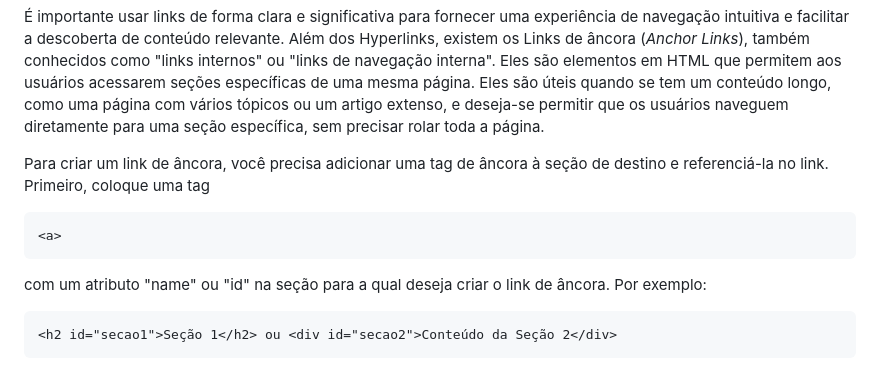
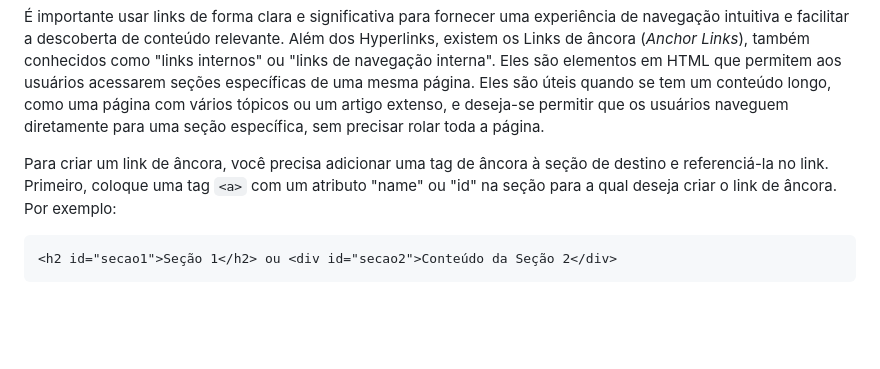
Before and after one commit to alinealien/PadroesWeb, a Markdown page: README.md, the part around one of its changes. Rendered like a GitHub page; blank space fills up the shorter version.

````diff
--- a/README.md
+++ b/README.md
@@ -151,13 +129,7 @@ Os hipertextos podem ter atributos adicionais, como "target", que determina onde
 intuitiva e facilitar a descoberta de conteúdo relevante. Além dos Hyperlinks, existem os Links de âncora (*Anchor Links*), também conhecidos como "links internos" ou "links de navegação interna". Eles são elementos em HTML que permitem aos usuários acessarem seções específicas de uma mesma página. Eles são úteis quando se tem um conteúdo longo, como uma página com vários tópicos ou um artigo
 extenso, e deseja-se permitir que os usuários naveguem diretamente para uma seção específica, sem precisar rolar toda a página.
 
-Para criar um link de âncora, você precisa adicionar uma tag de âncora à seção de destino e referenciá-la no link. Primeiro, coloque uma tag
-
-```html
-<a>
-```
-
-com um atributo "name" ou "id" na seção para a qual deseja criar o link de âncora. Por exemplo:
+Para criar um link de âncora, você precisa adicionar uma tag de âncora à seção de destino e referenciá-la no link. Primeiro, coloque uma tag  `<a>` com um atributo "name" ou "id" na seção para a qual deseja criar o link de âncora. Por exemplo:
 
 ```html
 <h2 id="secao1">Seção 1</h2> ou <div id="secao2">Conteúdo da Seção 2</div>
````
Also changed, not shown: other parts of README.md (+34 -56 lines).
